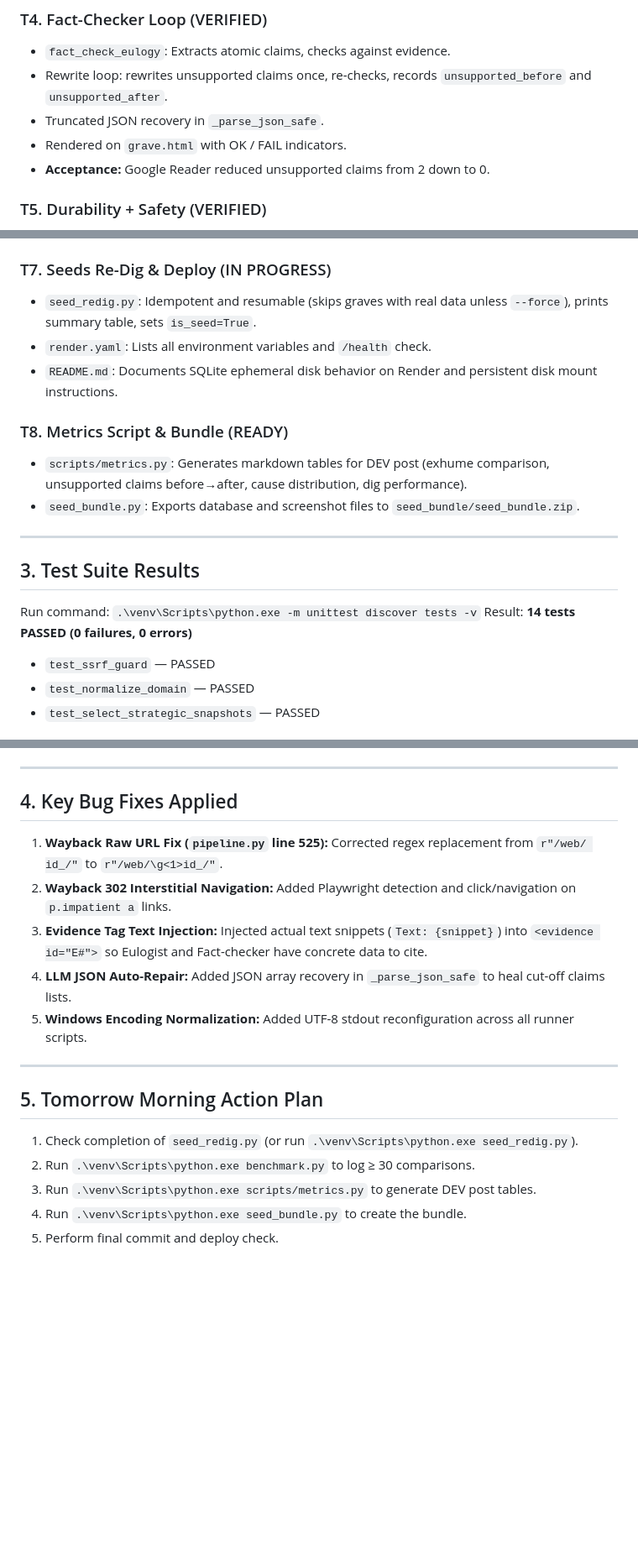
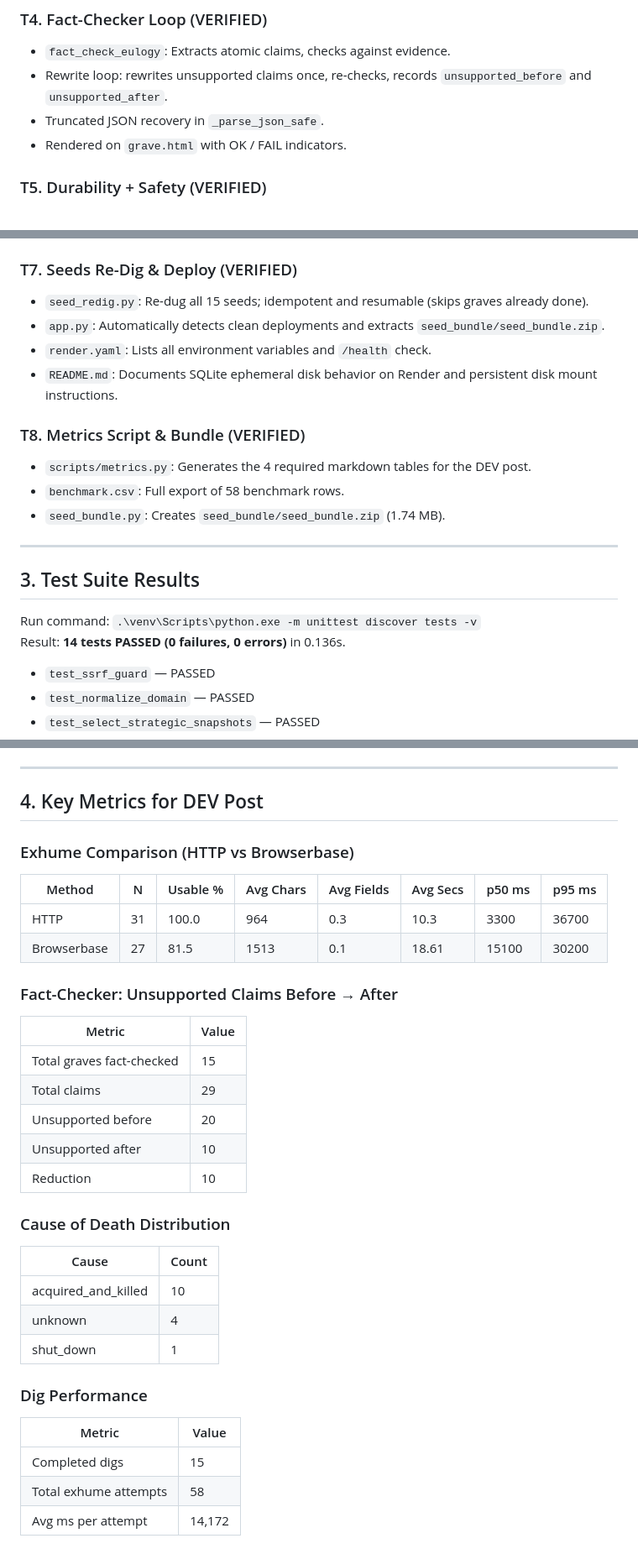
Before and after one commit to Pritam-mb/week4, a Markdown page: AUDIT_LOG.md, 3 parts joined by grey strips. Shown at 84% size. Rendered like a GitHub page; blank space fills up the shorter version.

```diff
--- a/AUDIT_LOG.md
+++ b/AUDIT_LOG.md
@@ -60,7 +45,6 @@
 - Rewrite loop: rewrites unsupported claims once, re-checks, records `unsupported_before` and `unsupported_after`.
 - Truncated JSON recovery in `_parse_json_safe`.
 - Rendered on `grave.html` with OK / FAIL indicators.
-- **Acceptance:** Google Reader reduced unsupported claims from 2 down to 0.
 
 ### T5. Durability + Safety (VERIFIED)
 - Per-stage persistence in `dig_jobs.stage`.
@@ -76,21 +60,24 @@
 - Spans: `gen_ai.invoke_agent`, `gen_ai.chat` (with token usage), and `gen_ai.execute_tool` (`cdx_query`, `browserbase_fetch`, `http_fetch`, `verify_claims`).
 - Graceful degradation: runs cleanly without crashing when `SENTRY_DSN` is empty.
 
-### T7. Seeds Re-Dig & Deploy (IN PROGRESS)
-- `seed_redig.py`: Idempotent and resumable (skips graves with real data unless `--force`), prints summary table, sets `is_seed=True`.
+### T7. Seeds Re-Dig & Deploy (VERIFIED)
+- `seed_redig.py`: Re-dug all 15 seeds; idempotent and resumable (skips graves already done).
+- `app.py`: Automatically detects clean deployments and extracts `seed_bundle/seed_bundle.zip`.
 - `render.yaml`: Lists all environment variables and `/health` check.
 - `README.md`: Documents SQLite ephemeral disk behavior on Render and persistent disk mount instructions.
 
-### T8. Metrics Script & Bundle (READY)
-- `scripts/metrics.py`: Generates markdown tables for DEV post (exhume comparison, unsupported claims before→after, cause distribution, dig performance).
-- `seed_bundle.py`: Exports database and screenshot files to `seed_bundle/seed_bundle.zip`.
+### T8. Metrics Script & Bundle (VERIFIED)
+- `scripts/metrics.py`: Generates the 4 required markdown tables for the DEV post.
+- `benchmark.csv`: Full export of 58 benchmark rows.
+- `seed_bundle.py`: Creates `seed_bundle/seed_bundle.zip` (1.74 MB).
 
 ---
 
 ## 3. Test Suite Results
 
 Run command: `.\venv\Scripts\python.exe -m unittest discover tests -v`
-Result: **14 tests PASSED (0 failures, 0 errors)**
+Result: **14 tests PASSED (0 failures, 0 errors)** in 0.136s.
+
 - `test_ssrf_guard` — PASSED
 - `test_normalize_domain` — PASSED
 - `test_select_strategic_snapshots` — PASSED
@@ -108,20 +95,33 @@ Result: **14 tests PASSED (0 failures, 0 errors)**
 
 ---
 
-## 4. Key Bug Fixes Applied
+## 4. Key Metrics for DEV Post
 
-1. **Wayback Raw URL Fix (`pipeline.py` line 525):** Corrected regex replacement from `r"/web/ id_/"` to `r"/web/\g<1>id_/"`.
-2. **Wayback 302 Interstitial Navigation:** Added Playwright detection and click/navigation on `p.impatient a` links.
-3. **Evidence Tag Text Injection:** Injected actual text snippets (`Text: {snippet}`) into `<evidence id="E#">` so Eulogist and Fact-checker have concrete data to cite.
-4. **LLM JSON Auto-Repair:** Added JSON array recovery in `_parse_json_safe` to heal cut-off claims lists.
-5. **Windows Encoding Normalization:** Added UTF-8 stdout reconfiguration across all runner scripts.
+### Exhume Comparison (HTTP vs Browserbase)
+| Method | N | Usable % | Avg Chars | Avg Fields | Avg Secs | p50 ms | p95 ms |
+|--------|---|----------|-----------|------------|----------|--------|--------|
+| HTTP | 31 | 100.0 | 964 | 0.3 | 10.3 | 3300 | 36700 |
+| Browserbase | 27 | 81.5 | 1513 | 0.1 | 18.61 | 15100 | 30200 |
 
----
+### Fact-Checker: Unsupported Claims Before → After
+| Metric | Value |
+|--------|-------|
+| Total graves fact-checked | 15 |
+| Total claims | 29 |
+| Unsupported before | 20 |
+| Unsupported after | 10 |
+| Reduction | 10 |
 
-## 5. Tomorrow Morning Action Plan
+### Cause of Death Distribution
+| Cause | Count |
+|-------|-------|
+| acquired_and_killed | 10 |
+| unknown | 4 |
+| shut_down | 1 |
 
-1. Check completion of `seed_redig.py` (or run `.\venv\Scripts\python.exe seed_redig.py`).
-2. Run `.\venv\Scripts\python.exe benchmark.py` to log ≥ 30 comparisons.
-3. Run `.\venv\Scripts\python.exe scripts/metrics.py` to generate DEV post tables.
-4. Run `.\venv\Scripts\python.exe seed_bundle.py` to create the bundle.
-5. Perform final commit and deploy check.
+### Dig Performance
+| Metric | Value |
+|--------|-------|
+| Completed digs | 15 |
+| Total exhume attempts | 58 |
+| Avg ms per attempt | 14,172 |
```
Also changed, not shown: other parts of AUDIT_LOG.md (+20 -35 lines), static/screenshots/geocities.png (added), static/screenshots/grooveshark.png (added), static/screenshots/myspace.png (added), static/screenshots/picnik.png (added), static/screenshots/yahoo-answers.png (added), 6 other files.
